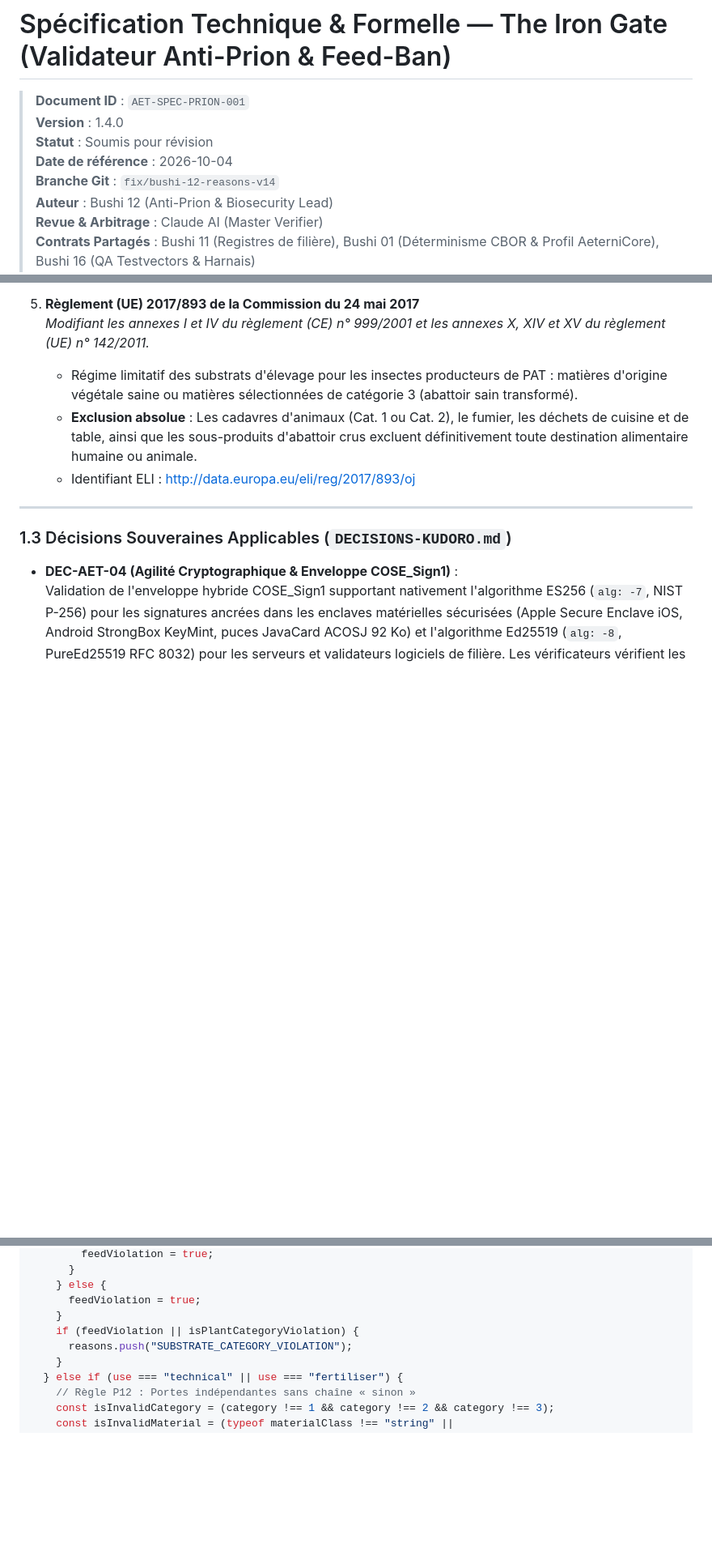
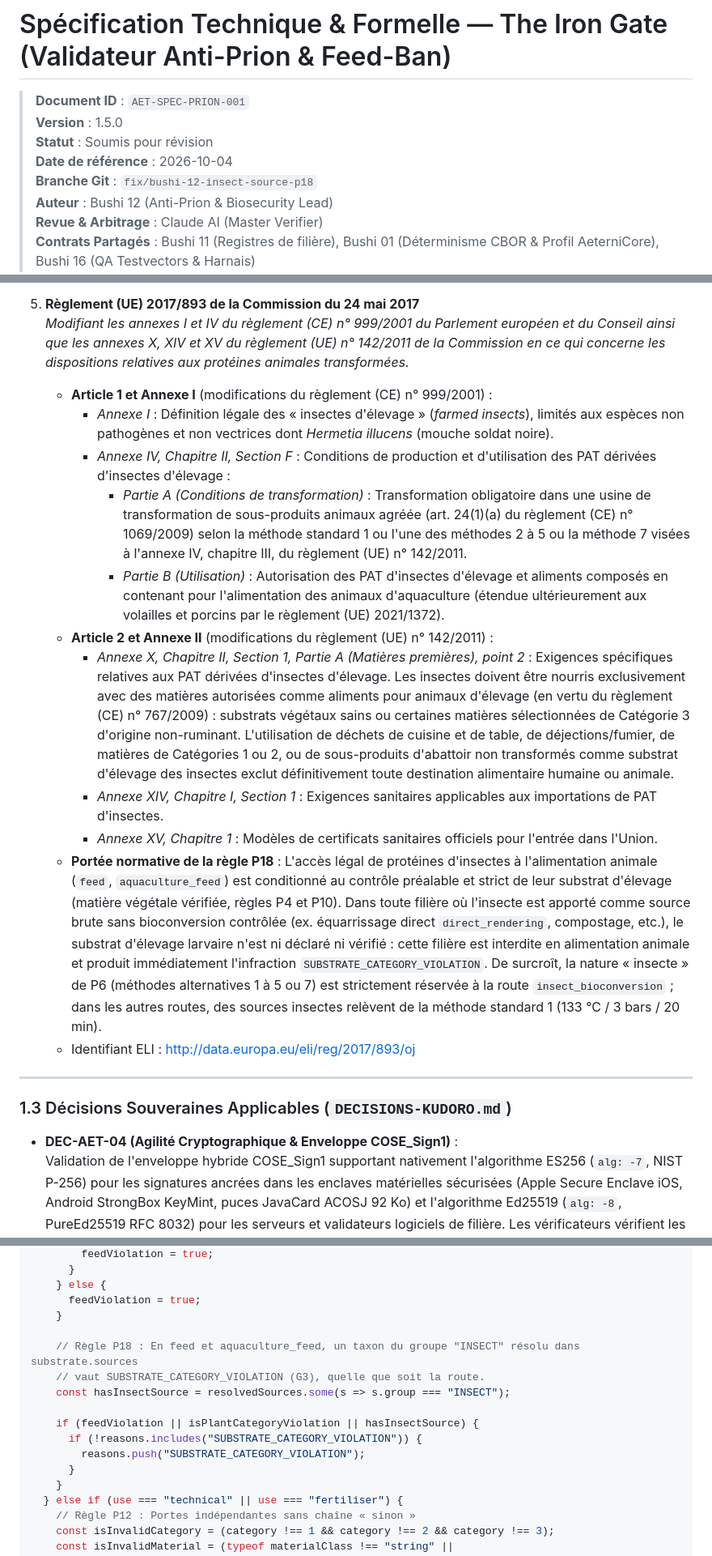
Before and after one commit to kurodohenroonsen/AeterniTrak_V1.0, a Markdown page: docs/technical/antiprion-feedban.md, 3 parts joined by grey strips. Shown at 81% size. Drawn GitHub-style; blank space fills up the shorter version.

```diff
--- a/docs/technical/antiprion-feedban.md
+++ b/docs/technical/antiprion-feedban.md
@@ -1,10 +1,10 @@
 # Spécification Technique & Formelle — The Iron Gate (Validateur Anti-Prion & Feed-Ban)
 
 > **Document ID** : `AET-SPEC-PRION-001`
-> **Version** : 1.4.0
+> **Version** : 1.5.0
 > **Statut** : Soumis pour révision
 > **Date de référence** : 2026-10-04
-> **Branche Git** : `fix/bushi-12-reasons-v14`
+> **Branche Git** : `fix/bushi-12-insect-source-p18`
 > **Auteur** : Bushi 12 (Anti-Prion & Biosecurity Lead)
 > **Revue & Arbitrage** : Claude AI (Master Verifier)
 > **Contrats Partagés** : Bushi 11 (Registres de filière), Bushi 01 (Déterminisme CBOR & Profil AeterniCore), Bushi 16 (QA Testvectors & Harnais)
@@ -71,9 +72,17 @@ Les règles implémentées sont directement adossées aux textes officiels de l'
    - Identifiant ELI : [http://data.europa.eu/eli/reg/2011/142/2022-04-17](http://data.europa.eu/eli/reg/2011/142/2022-04-17)
 
 5. **Règlement (UE) 2017/893 de la Commission du 24 mai 2017**
-   *Modifiant les annexes I et IV du règlement (CE) n° 999/2001 et les annexes X, XIV et XV du règlement (UE) n° 142/2011.*
-   - Régime limitatif des substrats d'élevage pour les insectes producteurs de PAT : matières d'origine végétale saine ou matières sélectionnées de catégorie 3 (abattoir sain transformé).
-   - **Exclusion absolue** : Les cadavres d'animaux (Cat. 1 ou Cat. 2), le fumier, les déchets de cuisine et de table, ainsi que les sous-produits d'abattoir crus excluent définitivement toute destination alimentaire humaine ou animale.
+   *Modifiant les annexes I et IV du règlement (CE) n° 999/2001 du Parlement européen et du Conseil ainsi que les annexes X, XIV et XV du règlement (UE) n° 142/2011 de la Commission en ce qui concerne les dispositions relatives aux protéines animales transformées.*
+   - **Article 1 et Annexe I** (modifications du règlement (CE) n° 999/2001) :
+     - *Annexe I* : Définition légale des « insectes d'élevage » (*farmed insects*), limités aux espèces non pathogènes et non vectrices dont *Hermetia illucens* (mouche soldat noire).
+     - *Annexe IV, Chapitre II, Section F* : Conditions de production et d'utilisation des PAT dérivées d'insectes d'élevage :
+       - *Partie A (Conditions de transformation)* : Transformation obligatoire dans une usine de transformation de sous-produits animaux agréée (art. 24(1)(a) du règlement (CE) n° 1069/2009) selon la méthode standard 1 ou l'une des méthodes 2 à 5 ou la méthode 7 visées à l'annexe IV, chapitre III, du règlement (UE) n° 142/2011.
+       - *Partie B (Utilisation)* : Autorisation des PAT d'insectes d'élevage et aliments composés en contenant pour l'alimentation des animaux d'aquaculture (étendue ultérieurement aux volailles et porcins par le règlement (UE) 2021/1372).
+   - **Article 2 et Annexe II** (modifications du règlement (UE) n° 142/2011) :
+     - *Annexe X, Chapitre II, Section 1, Partie A (Matières premières), point 2* : Exigences spécifiques relatives aux PAT dérivées d'insectes d'élevage. Les insectes doivent être nourris exclusivement avec des matières autorisées comme aliments pour animaux d'élevage (en vertu du règlement (CE) n° 767/2009) : substrats végétaux sains ou certaines matières sélectionnées de Catégorie 3 d'origine non-ruminant. L'utilisation de déchets de cuisine et de table, de déjections/fumier, de matières de Catégories 1 ou 2, ou de sous-produits d'abattoir non transformés comme substrat d'élevage des insectes exclut définitivement toute destination alimentaire humaine ou animale.
+     - *Annexe XIV, Chapitre I, Section 1* : Exigences sanitaires applicables aux importations de PAT d'insectes.
+     - *Annexe XV, Chapitre 1* : Modèles de certificats sanitaires officiels pour l'entrée dans l'Union.
+   - **Portée normative de la règle P18** : L'accès légal de protéines d'insectes à l'alimentation animale (`feed`, `aquaculture_feed`) est conditionné au contrôle préalable et strict de leur substrat d'élevage (matière végétale vérifiée, règles P4 et P10). Dans toute filière où l'insecte est apporté comme source brute sans bioconversion contrôlée (ex. équarrissage direct `direct_rendering`, compostage, etc.), le substrat d'élevage larvaire n'est ni déclaré ni vérifié : cette filière est interdite en alimentation animale et produit immédiatement l'infraction `SUBSTRATE_CATEGORY_VIOLATION`. De surcroît, la nature « insecte » de P6 (méthodes alternatives 1 à 5 ou 7) est strictement réservée à la route `insect_bioconversion` ; dans les autres routes, des sources insectes relèvent de la méthode standard 1 (133 °C / 3 bars / 20 min).
    - Identifiant ELI : [http://data.europa.eu/eli/reg/2017/893/oj](http://data.europa.eu/eli/reg/2017/893/oj)
 
 ---
@@ -678,8 +689,15 @@ export function evaluate(
     } else {
       feedViolation = true;
     }
-    if (feedViolation || isPlantCategoryViolation) {
-      reasons.push("SUBSTRATE_CATEGORY_VIOLATION");
+
+    // Règle P18 : En feed et aquaculture_feed, un taxon du groupe "INSECT" résolu dans substrate.sources
+    // vaut SUBSTRATE_CATEGORY_VIOLATION (G3), quelle que soit la route.
+    const hasInsectSource = resolvedSources.some(s => s.group === "INSECT");
+
+    if (feedViolation || isPlantCategoryViolation || hasInsectSource) {
+      if (!reasons.includes("SUBSTRATE_CATEGORY_VIOLATION")) {
+        reasons.push("SUBSTRATE_CATEGORY_VIOLATION");
+      }
     }
   } else if (use === "technical" || use === "fertiliser") {
     // Règle P12 : Portes indépendantes sans chaîne « sinon »
```
Also changed, not shown: other parts of docs/technical/antiprion-feedban.md (+13 -8 lines).
